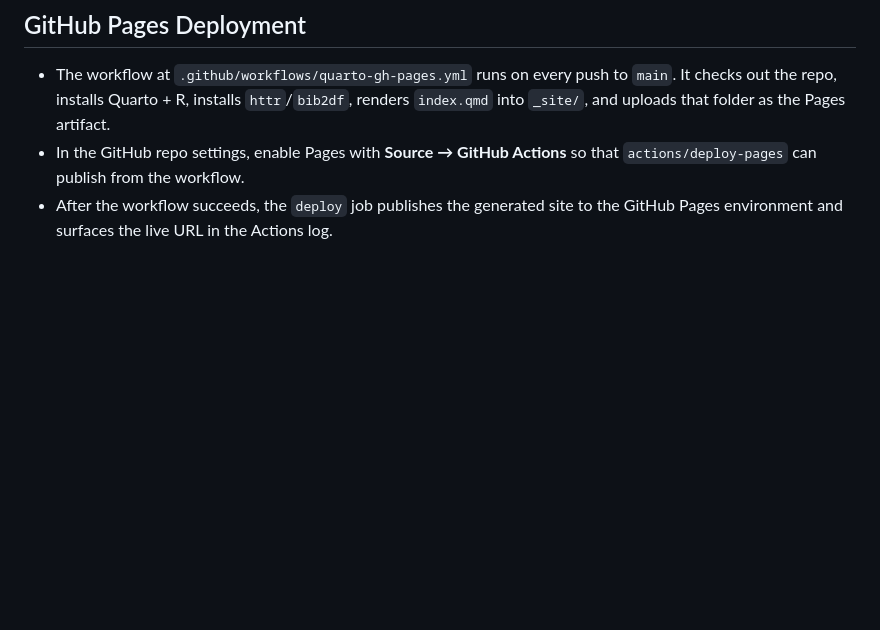
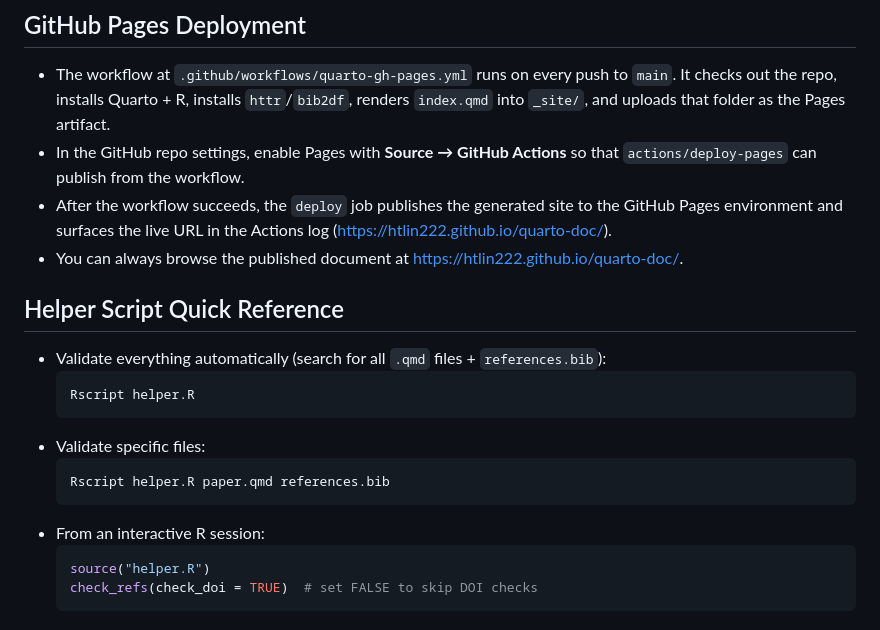
Before and after one commit to htlin222/quarto-doc, a Markdown page: README.md, the part around the change. GitHub-like rendering; blank space fills up the shorter version.

Commit message:
Document helper usage and Pages URL

````diff
--- a/README.md
+++ b/README.md
@@ -64,4 +64,21 @@ Quarto writes `index.html` and `index.docx` into `_site/` by default. Use `quart
 
 - The workflow at `.github/workflows/quarto-gh-pages.yml` runs on every push to `main`. It checks out the repo, installs Quarto + R, installs `httr`/`bib2df`, renders `index.qmd` into `_site/`, and uploads that folder as the Pages artifact.
 - In the GitHub repo settings, enable Pages with **Source → GitHub Actions** so that `actions/deploy-pages` can publish from the workflow.
-- After the workflow succeeds, the `deploy` job publishes the generated site to the GitHub Pages environment and surfaces the live URL in the Actions log.
+- After the workflow succeeds, the `deploy` job publishes the generated site to the GitHub Pages environment and surfaces the live URL in the Actions log (https://htlin222.github.io/quarto-doc/).
+- You can always browse the published document at https://htlin222.github.io/quarto-doc/.
+
+## Helper Script Quick Reference
+
+- Validate everything automatically (search for all `.qmd` files + `references.bib`):
+  ```bash
+  Rscript helper.R
+  ```
+- Validate specific files:
+  ```bash
+  Rscript helper.R paper.qmd references.bib
+  ```
+- From an interactive R session:
+  ```r
+  source("helper.R")
+  check_refs(check_doi = TRUE)  # set FALSE to skip DOI checks
+  ```
````
